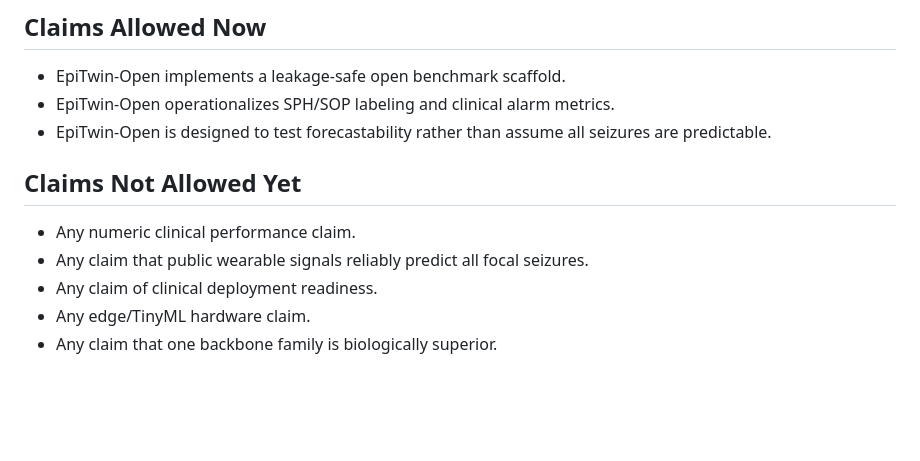
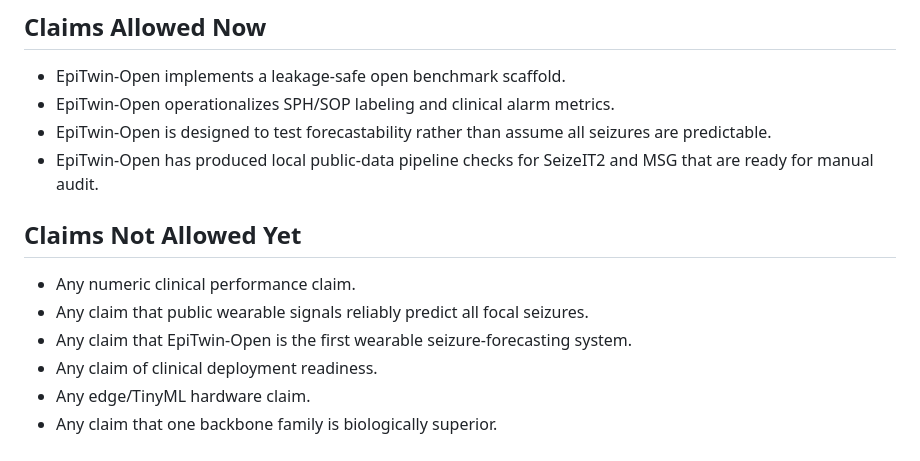
Before and after one commit to akiroussama/iot-edge-ai-seizure-detection, a Markdown page: docs/SOTA_REVIEW_2026.md, the part around one of its changes. GitHub-like rendering; blank space fills up the shorter version.

```diff
--- a/docs/SOTA_REVIEW_2026.md
+++ b/docs/SOTA_REVIEW_2026.md
@@ -81,11 +104,14 @@ Without real-data validation, it is only a strong benchmark infrastructure propo
 - EpiTwin-Open implements a leakage-safe open benchmark scaffold.
 - EpiTwin-Open operationalizes SPH/SOP labeling and clinical alarm metrics.
 - EpiTwin-Open is designed to test forecastability rather than assume all seizures are predictable.
+- EpiTwin-Open has produced local public-data pipeline checks for SeizeIT2 and MSG that are ready
+  for manual audit.
 
 ## Claims Not Allowed Yet
 
 - Any numeric clinical performance claim.
 - Any claim that public wearable signals reliably predict all focal seizures.
+- Any claim that EpiTwin-Open is the first wearable seizure-forecasting system.
 - Any claim of clinical deployment readiness.
 - Any edge/TinyML hardware claim.
 - Any claim that one backbone family is biologically superior.
```
Also changed, not shown: other parts of docs/SOTA_REVIEW_2026.md (+35 -12 lines), docs/PUBLICATION_PROPOSAL.md (+14 -2 lines).
